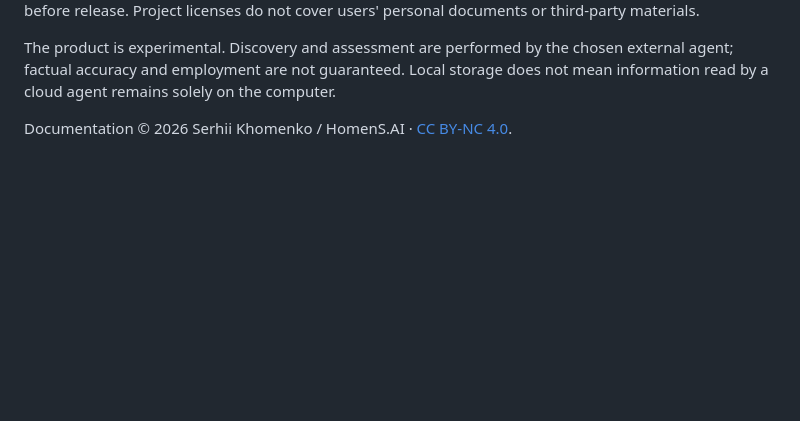
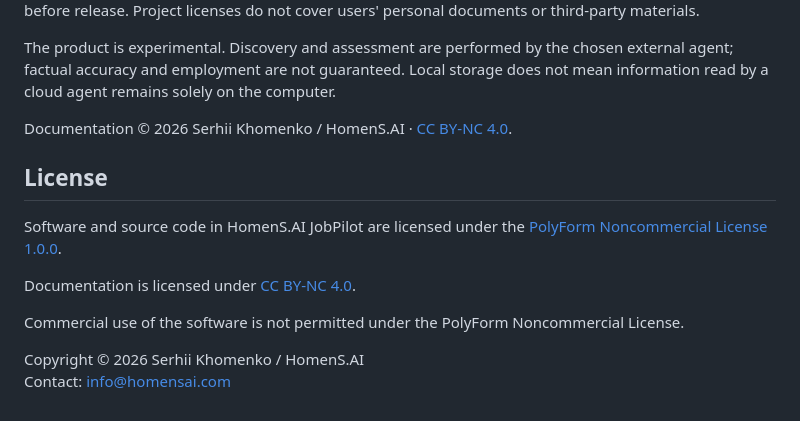
Before and after one commit to HomenSAI/homensai-jobpilot, a Markdown page: README.md, the part around the change. Rendered like a GitHub page; blank space fills up the shorter version.

Commit message:
Add license information to README
Clarifies licensing for source code and documentation and links to the applicable license terms.

```diff
--- a/README.md
+++ b/README.md
@@ -65,3 +65,16 @@ The selected model is **PolyForm Noncommercial 1.0.0 for code** and **CC BY-NC 4
 The product is experimental. Discovery and assessment are performed by the chosen external agent; factual accuracy and employment are not guaranteed. Local storage does not mean information read by a cloud agent remains solely on the computer.
 
 Documentation © 2026 Serhii Khomenko / HomenS.AI · [CC BY-NC 4.0](https://creativecommons.org/licenses/by-nc/4.0/).
+
+## License
+
+Software and source code in HomenS.AI JobPilot are licensed under the
+[PolyForm Noncommercial License 1.0.0](LICENSE).
+
+Documentation is licensed under
+[CC BY-NC 4.0](https://creativecommons.org/licenses/by-nc/4.0/).
+
+Commercial use of the software is not permitted under the PolyForm Noncommercial License.
+
+Copyright © 2026 Serhii Khomenko / HomenS.AI
+Contact: info@homensai.com
```
